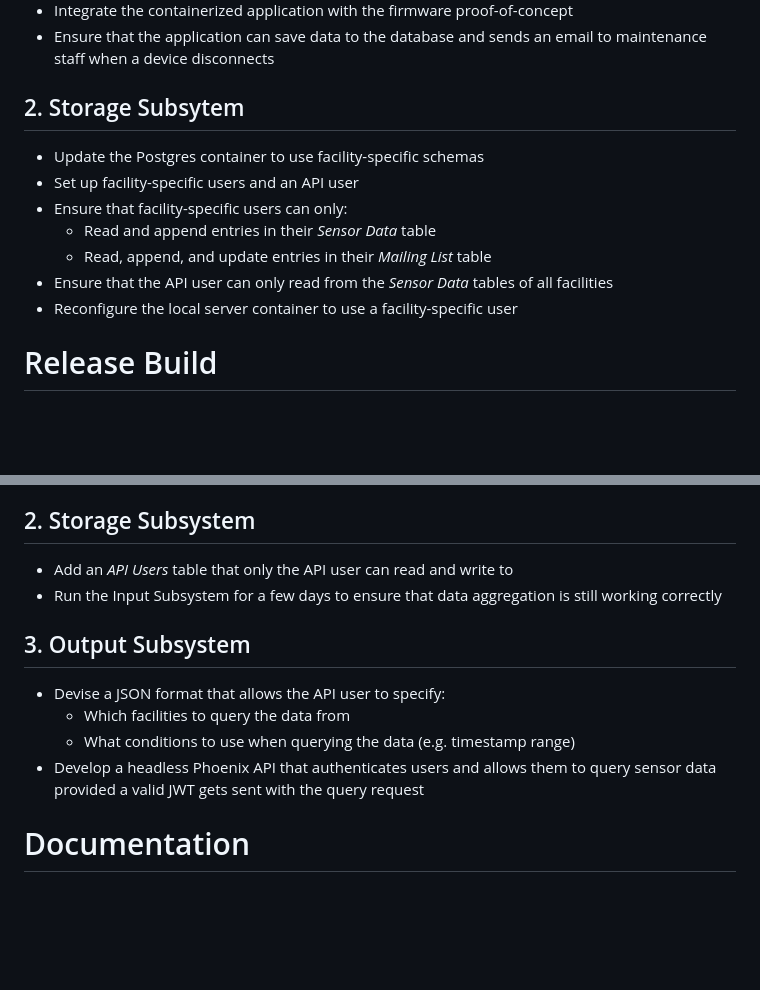
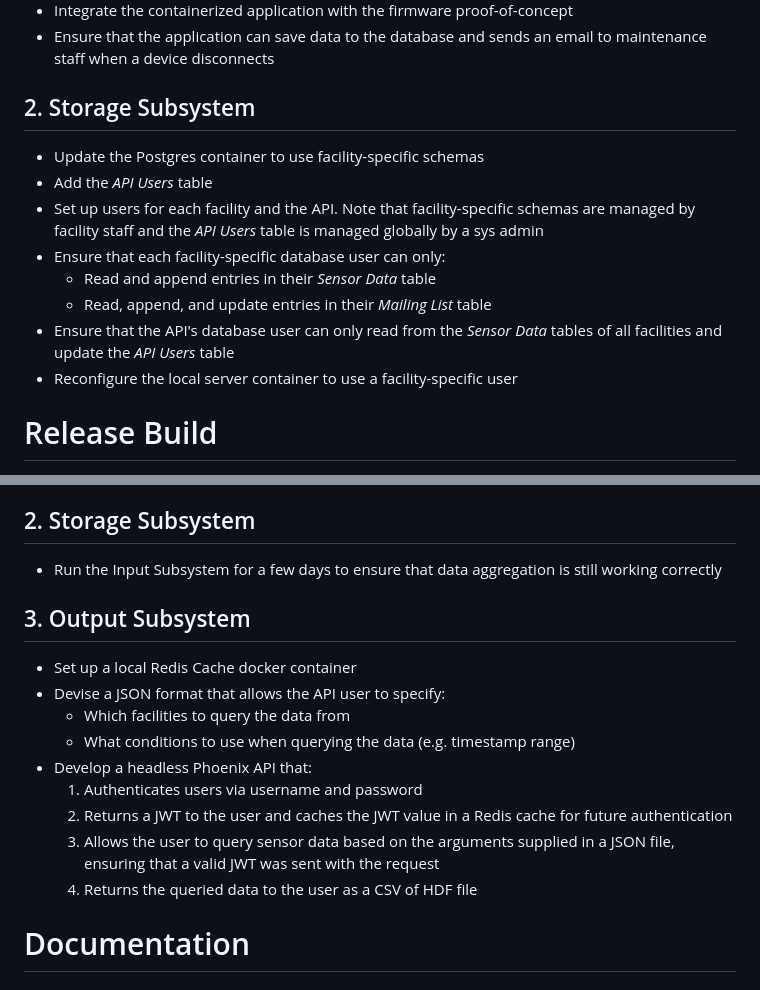
Before and after one commit to stray-gr/senior-design, a Markdown page: Tasklist.md, 2 parts joined by grey strips. GitHub-like rendering; blank space fills up the shorter version.

Commit message:
Added tasks to the tasklist

```diff
--- a/Tasklist.md
+++ b/Tasklist.md
@@ -32,13 +32,14 @@
 - Integrate the containerized application with the firmware proof-of-concept
 - Ensure that the application can save data to the database and sends an email to maintenance staff when a device disconnects
 
-## 2. Storage Subsytem
+## 2. Storage Subsystem
 - Update the Postgres container to use facility-specific schemas
-- Set up facility-specific users and an API user
-- Ensure that facility-specific users can only:
+- Add the *API Users* table
+- Set up users for each facility and the API. Note that facility-specific schemas are managed by facility staff and the *API Users* table is managed globally by a sys admin
+- Ensure that each facility-specific database user can only:
 	- Read and append entries in their  *Sensor Data* table
 	- Read, append, and update entries in their *Mailing List* table
-- Ensure that the API user can only read from the *Sensor Data* tables of all facilities
+- Ensure that the API's database user can only read from the *Sensor Data* tables of all facilities and update the *API Users* table
 - Reconfigure the local server container to use a facility-specific user
 
 # Release Build
@@ -55,14 +56,18 @@
 - Ensure the input system behaves as intended
 
 ## 2. Storage Subsystem
-- Add an *API Users* table that only the API user can read and write to
 - Run the Input Subsystem for a few days to ensure that data aggregation is still working correctly
 
 ## 3. Output Subsystem
+- Set up a local Redis Cache docker container
 - Devise a JSON format that allows the API user to specify:
 	- Which facilities to query the data from
 	- What conditions to use when querying the data (e.g. timestamp range)
-- Develop a headless Phoenix API that authenticates users and allows them to query sensor data provided a valid JWT gets sent with the query request
+- Develop a headless Phoenix API that:
+	1. Authenticates users via username and password
+	2. Returns a JWT to the user and caches the JWT value in a Redis cache for future authentication
+	3. Allows the user to query sensor data based on the arguments supplied in a JSON file, ensuring that a valid JWT was sent with the request
+	4. Returns the queried data to the user as a CSV of HDF file
 
 # Documentation
 ## 1. Guide
```
